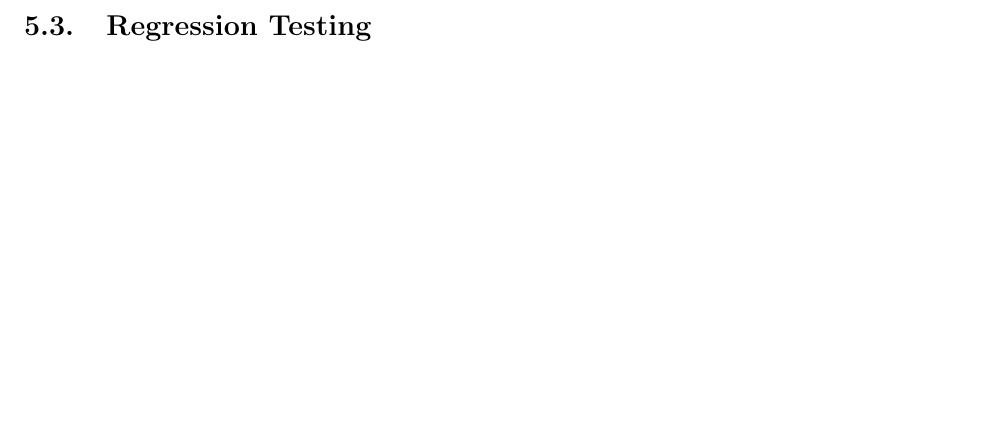
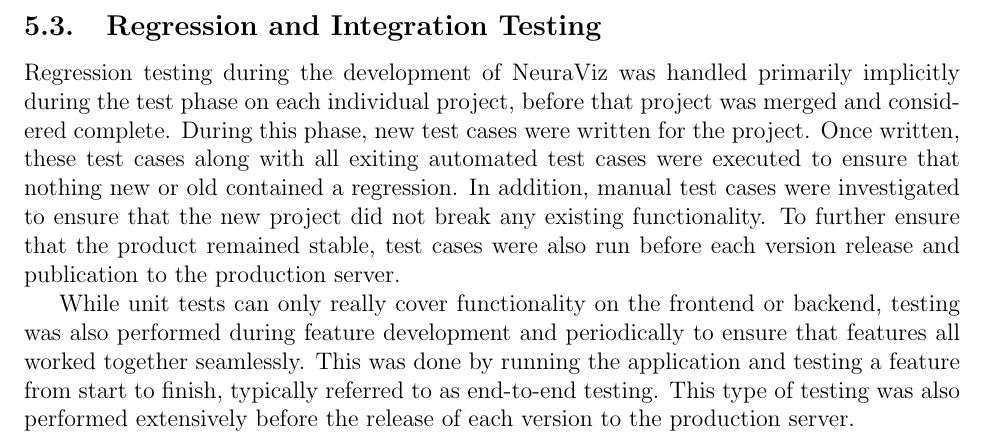
Before and after one commit to Bennett-Wendorf/NeuraViz, a LaTeX document (report/capstone.tex, which reads report/05_testing/testing.tex): part of page 26 of 30, cut so that both start at the same text, the shorter picture padded with empty space. Compiled offline with pdfLaTeX.

Commit message:
Add regression and integration testing

```diff
--- a/report/05_testing/testing.tex
+++ b/report/05_testing/testing.tex
@@ -50,5 +49,7 @@
     \end{lstlisting}
 \end{center}
 
-\subsection{Regression Testing}
-% TODO: Add Regression Testing
+\subsection{Regression and Integration Testing}
+Regression testing during the development of NeuraViz was handled primarily implicitly during the test phase on each individual project, before that project was merged and considered complete. During this phase, new test cases were written for the project. Once written, these test cases along with all exiting automated test cases were executed to ensure that nothing new or old contained a regression. In addition, manual test cases were investigated to ensure that the new project did not break any existing functionality. To further ensure that the product remained stable, test cases were also run before each version release and publication to the production server.
+
+While unit tests can only really cover functionality on the frontend or backend, testing was also performed during feature development and periodically to ensure that features all worked together seamlessly. This was done by running the application and testing a feature from start to finish, typically referred to as end-to-end testing. This type of testing was also performed extensively before the release of each version to the production server.
```
Also changed, not shown: report/capstone.pdf, report/05_testing/testing.tex (1 more changed lines).
